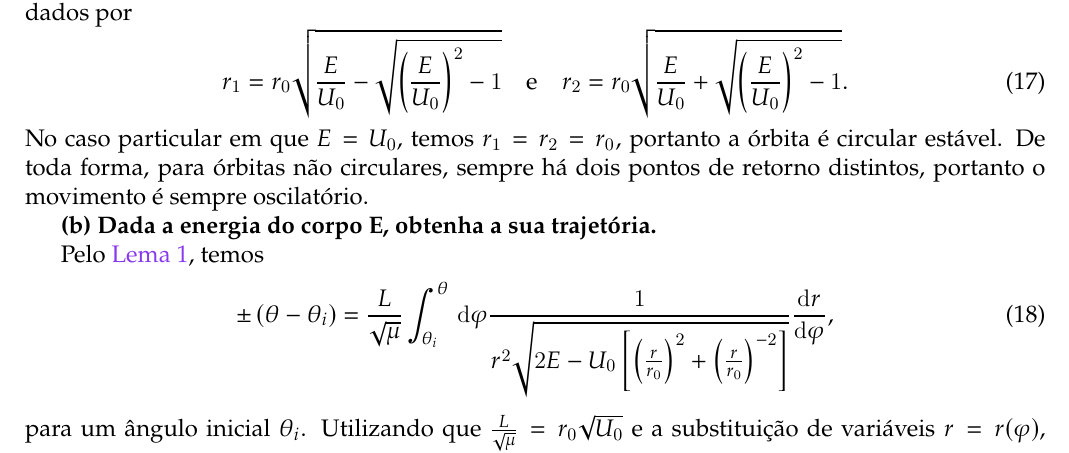
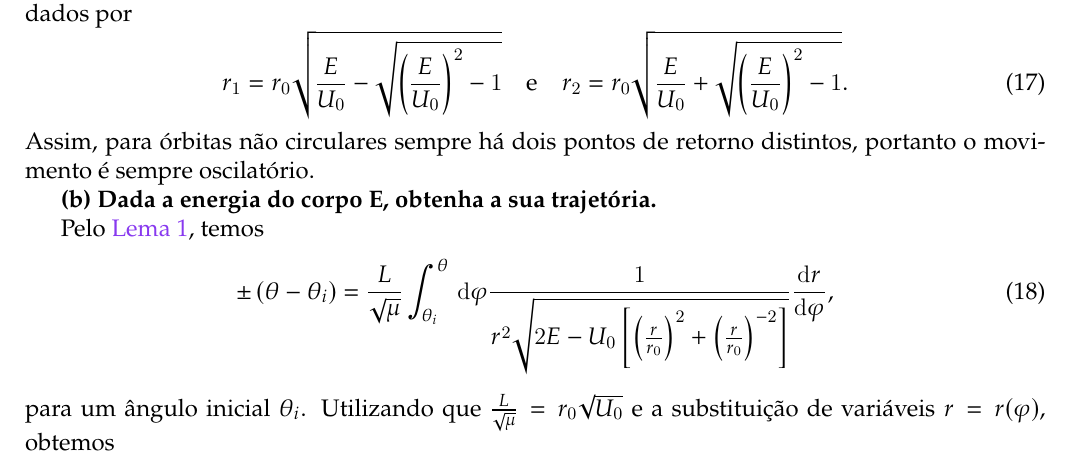
Before and after one commit to louisradial/4302305-mecanica-i, a LaTeX document (Listas/lista2/lista2.tex, which reads Listas/lista2/exercício02.tex): part of page 3 of 7, cut so that both start at the same text. Compiled offline with LuaLaTeX.

Commit message:
lista 2: terminar entrega... será?

```diff
--- a/Listas/lista2/exercício02.tex
+++ b/Listas/lista2/exercício02.tex
@@ -44,7 +44,7 @@ Nesta forma é fácil ver que se \(U_\mathrm{ef}(r_1) = U_\mathrm{ef}(r_2)\), en
 \begin{equation}
     r_1 = r_0\sqrt{\frac{E}{U_0} - \sqrt{\left(\frac{E}{U_0}\right)^2 - 1}}\quad\text{e}\quad r_2 = r_0\sqrt{\frac{E}{U_0} + \sqrt{\left(\frac{E}{U_0}\right)^2 - 1}}.
 \end{equation}
-No caso particular em que \(E = U_0\), temos \(r_1 = r_2 = r_0,\) portanto a órbita é circular estável. De toda forma, para órbitas não circulares, sempre há dois pontos de retorno distintos, portanto o movimento é sempre oscilatório.
+Assim, para órbitas não circulares sempre há dois pontos de retorno distintos, portanto o movimento é sempre oscilatório.
 
 \textbf{(b) Dada a energia do corpo E, obtenha a sua trajetória.}
 
```
Also changed, not shown: Listas/lista2/lista2.pdf, 1 other file.
